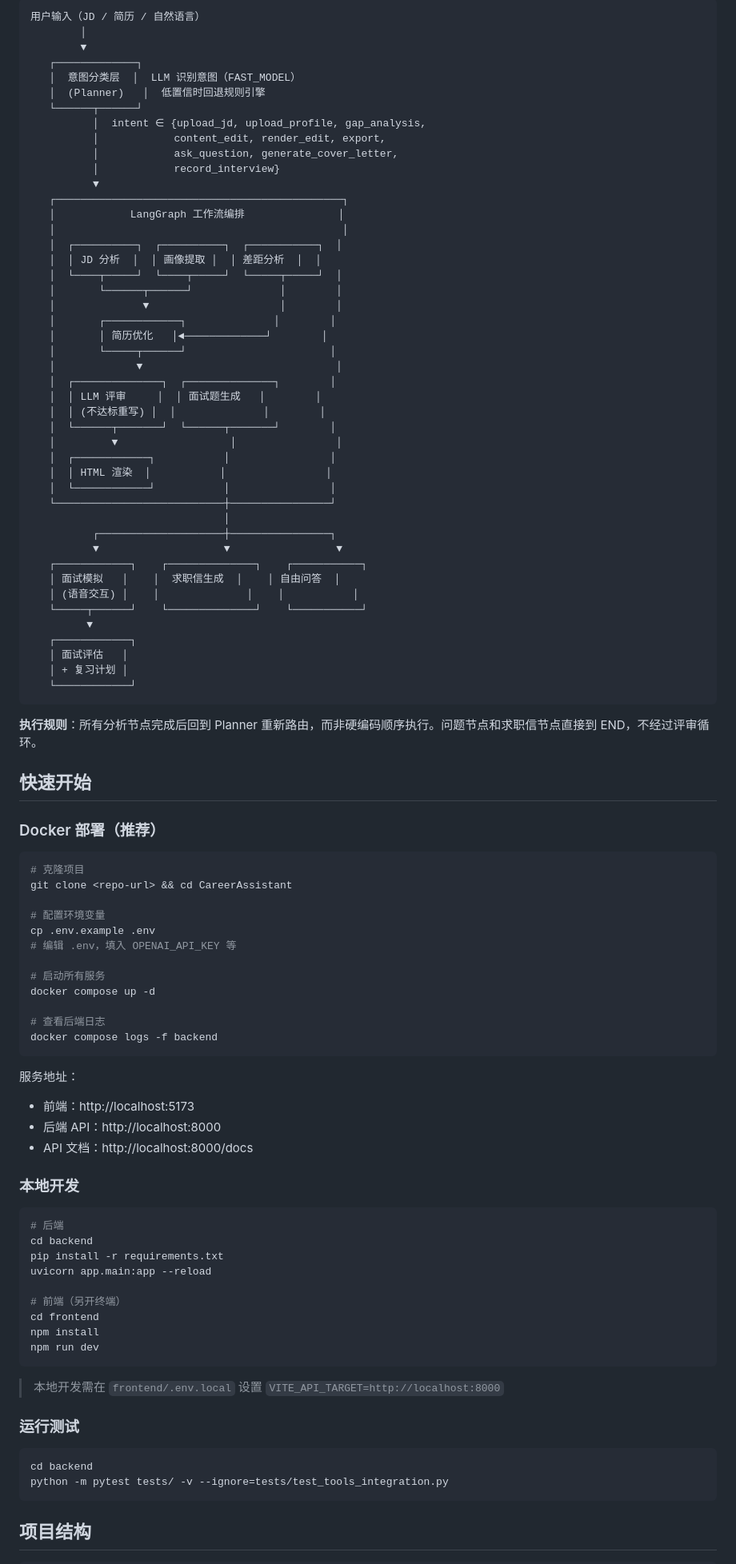
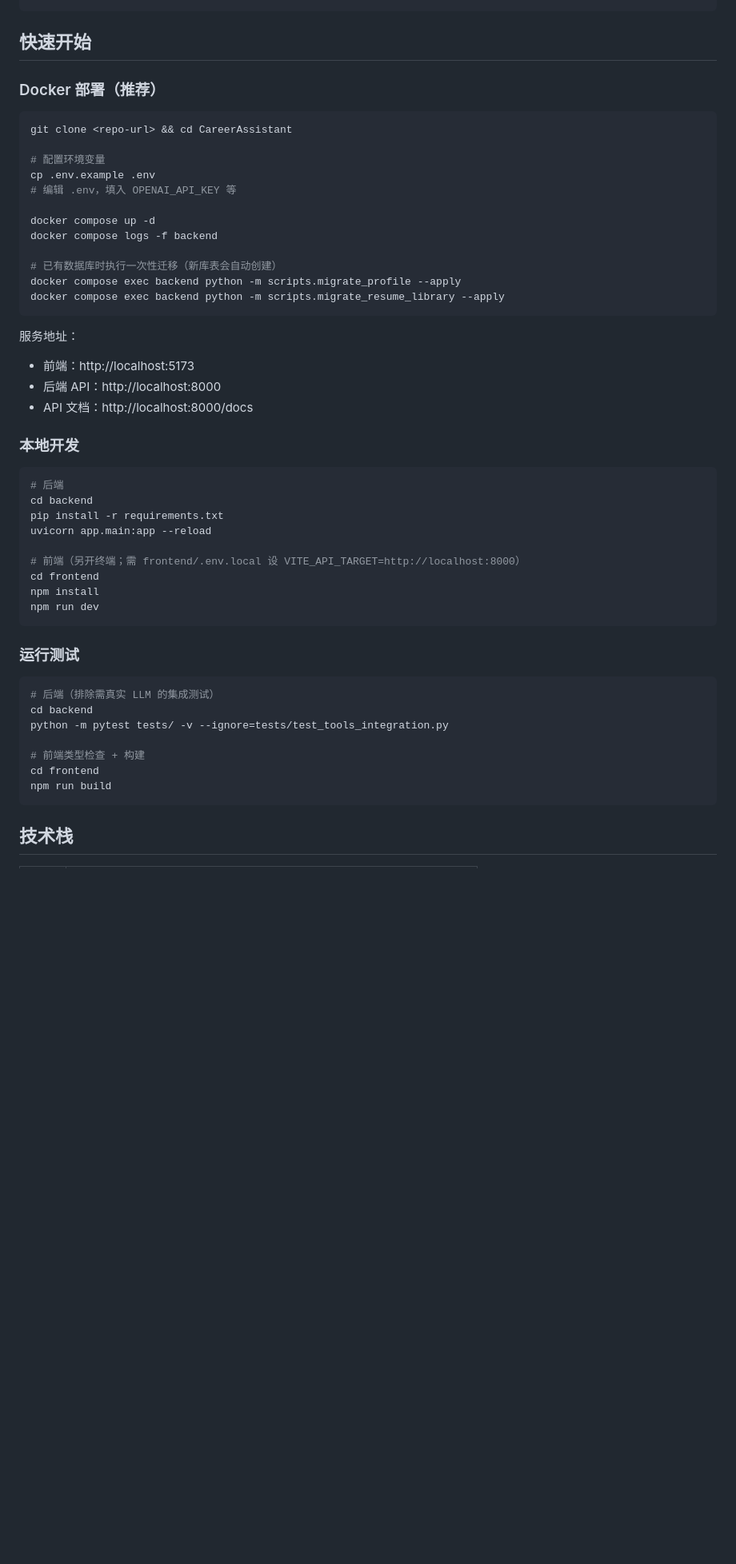
Before and after one commit to Lzy22301093/CareerAssistant, a Markdown page: README.md, the part around one of its changes. Shown at 80% size. GitHub-like rendering; blank space fills up the shorter version.

````diff
--- a/README.md
+++ b/README.md
@@ -45,73 +47,26 @@
 ```
-用户输入（JD / 简历 / 自然语言）
-        │
-        ▼
-   ┌─────────────┐
-   │  意图分类层  │  LLM 识别意图（FAST_MODEL）
-   │  (Planner)   │  低置信时回退规则引擎
-   └──────┬──────┘
-          │  intent ∈ {upload_jd, upload_profile, gap_analysis,
-          │            content_edit, render_edit, export,
-          │            ask_question, generate_cover_letter,
-          │            record_interview}
-          ▼
-   ┌──────────────────────────────────────────────┐
-   │            LangGraph 工作流编排               │
-   │                                              │
-   │  ┌──────────┐  ┌──────────┐  ┌───────────┐  │
-   │  │ JD 分析  │  │ 画像提取 │  │ 差距分析  │  │
-   │  └────┬─────┘  └────┬─────┘  └─────┬─────┘  │
-   │       └──────┬──────┘              │        │
-   │              ▼                     │        │
-   │       ┌────────────┐              │        │
-   │       │ 简历优化   │◄─────────────┘        │
-   │       └─────┬──────┘                       │
-   │             ▼                               │
-   │  ┌──────────────┐  ┌──────────────┐        │
-   │  │ LLM 评审     │  │ 面试题生成   │        │
-   │  │ (不达标重写) │  │              │        │
-   │  └──────┬───────┘  └──────┬───────┘        │
-   │         ▼                  │                │
-   │  ┌────────────┐           │                │
-   │  │ HTML 渲染  │           │                │
-   │  └────────────┘           │                │
-   └───────────────────────────┼────────────────┘
-                               │
-          ┌────────────────────┼────────────────┐
-          ▼                    ▼                 ▼
-   ┌────────────┐    ┌──────────────┐    ┌───────────┐
-   │ 面试模拟   │    │  求职信生成  │    │ 自由问答  │
-   │ (语音交互) │    │              │    │           │
-   └─────┬──────┘    └──────────────┘    └───────────┘
-         ▼
-   ┌────────────┐
-   │ 面试评估   │
-   │ + 复习计划 │
-   └────────────┘
-```
-
-**执行规则**：所有分析节点完成后回到 Planner 重新路由，而非硬编码顺序执行。问题节点和求职信节点直接到 END，不经过评审循环。
 
 ## 快速开始
 
 ### Docker 部署（推荐）
 
 ```bash
-# 克隆项目
 git clone <repo-url> && cd CareerAssistant
 
 # 配置环境变量
 cp .env.example .env
 # 编辑 .env，填入 OPENAI_API_KEY 等
 
-# 启动所有服务
 docker compose up -d
+docker compose logs -f backend
 
-# 查看后端日志
-docker compose logs -f backend
+# 已有数据库时执行一次性迁移（新库表会自动创建）
+docker compose exec backend python -m scripts.migrate_profile --apply
+docker compose exec backend python -m scripts.migrate_resume_library --apply
 ```
 
 服务地址：
+
 - 前端：http://localhost:5173
 - 后端 API：http://localhost:8000
 - API 文档：http://localhost:8000/docs
@@ -124,20 +79,23 @@ cd backend
 pip install -r requirements.txt
 uvicorn app.main:app --reload
 
-# 前端（另开终端）
+# 前端（另开终端；需 frontend/.env.local 设 VITE_API_TARGET=http://localhost:8000）
 cd frontend
 npm install
 npm run dev
 ```
 
-> 本地开发需在 `frontend/.env.local` 设置 `VITE_API_TARGET=http://localhost:8000`
-
 ### 运行测试
 
 ```bash
+# 后端（排除需真实 LLM 的集成测试）
 cd backend
 python -m pytest tests/ -v --ignore=tests/test_tools_integration.py
+
+# 前端类型检查 + 构建
+cd frontend
+npm run build
 ```
 
-## 项目结构
+## 技术栈
 
````
Also changed, not shown: other parts of README.md (+51 -73 lines).
